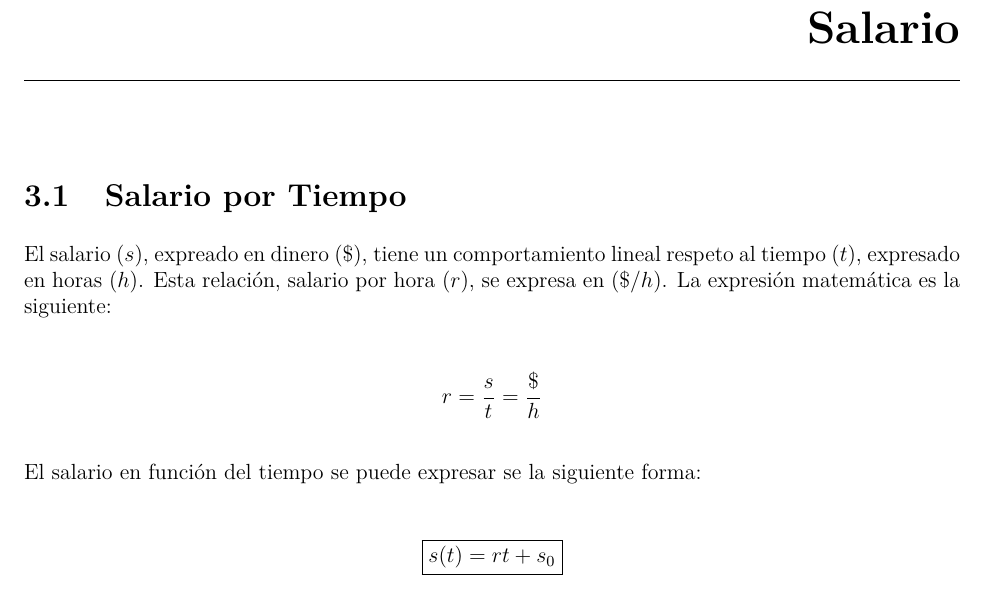
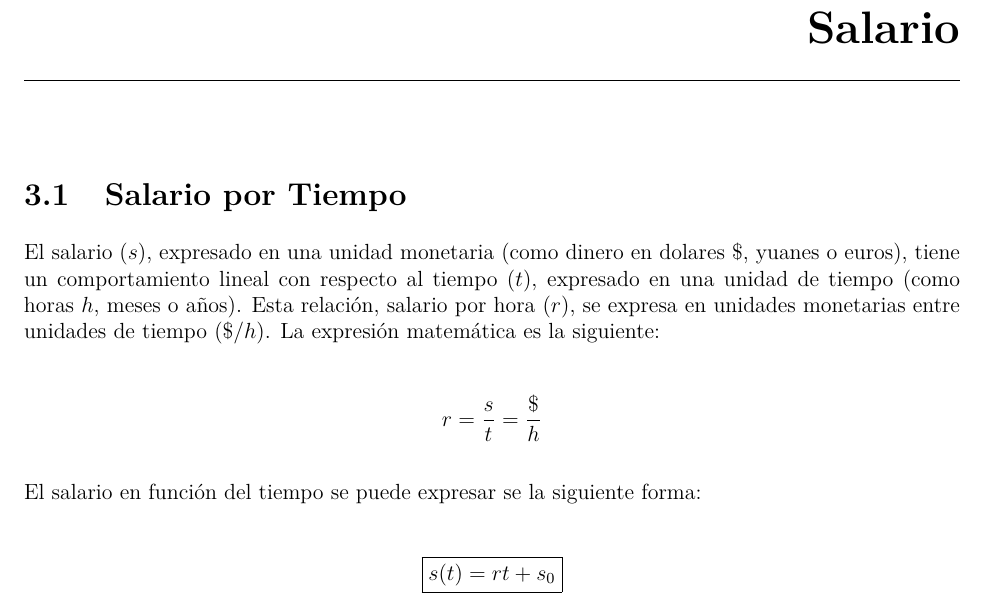
Before and after one commit to ArlandBarrera/ced, a LaTeX book (main.tex, which reads salario/tiempo.tex): part of page 8 of 9, cut so that both start at the same text. Compiled offline with pdfLaTeX.

Commit message:
units salary

```diff
--- a/salario/tiempo.tex
+++ b/salario/tiempo.tex
@@ -1,4 +1,4 @@
-El salario ($s$), expreado en dinero (\$), tiene un comportamiento lineal respeto al tiempo ($t$), expresado en horas ($h$). Esta relación, salario por hora ($r$), se expresa en ($\$/h$). La expresión matemática es la siguiente:
+El salario ($s$), expresado en una unidad monetaria (como dinero en dolares \$, yuanes o euros), tiene un comportamiento lineal con respecto al tiempo ($t$), expresado en una unidad de tiempo (como horas $h$, meses o años). Esta relación, salario por hora ($r$), se expresa en unidades monetarias entre unidades de tiempo ($\$/h$). La expresión matemática es la siguiente:
 
 \[
   r = \dfrac{s}{t} = \dfrac{\$}{h}
```
